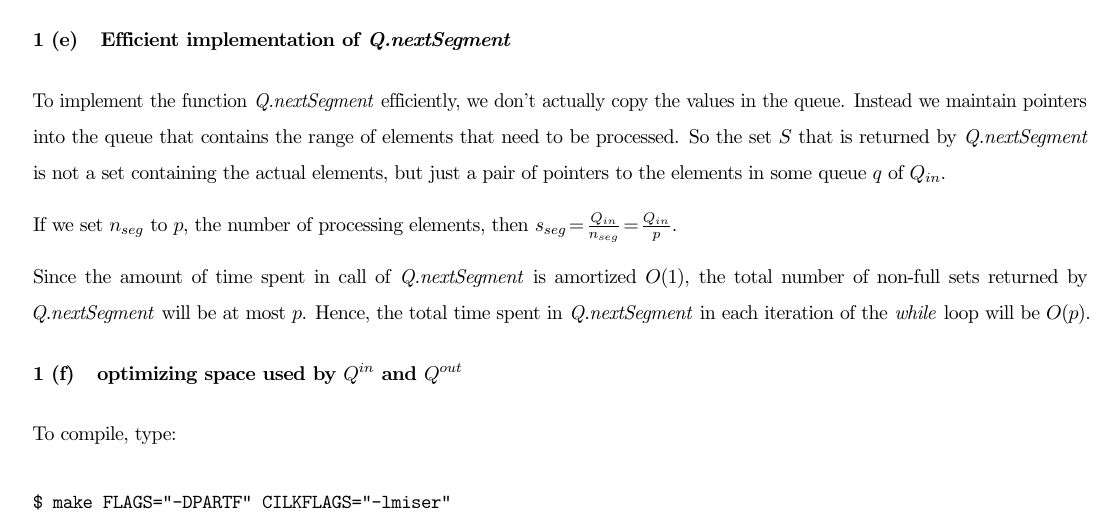
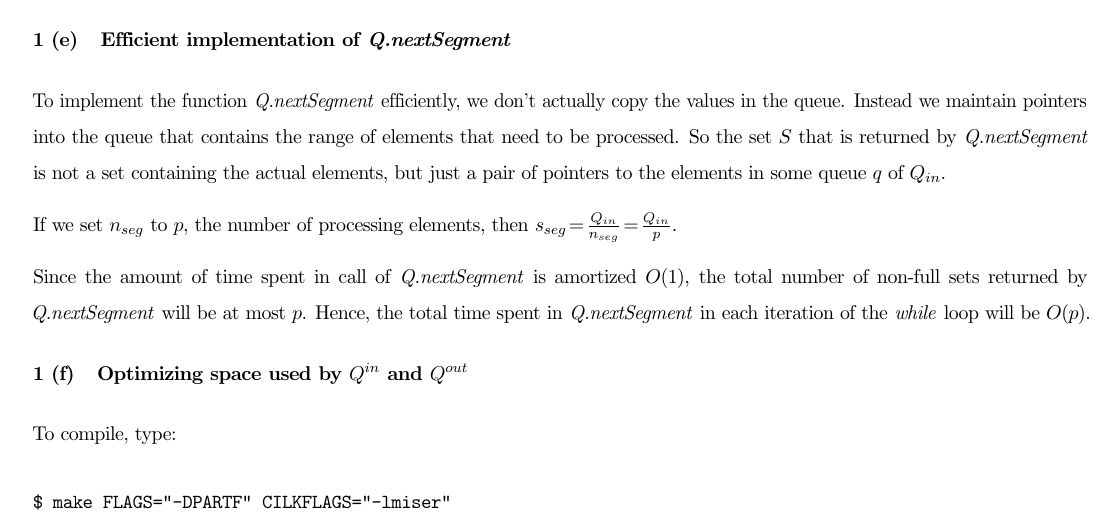
Before and after one commit to reddragon/cse613, a LaTeX problem sheet (hw2/hw2.tex): part of page 4 of 6, cut so that both start at the same text. Compiled offline with pdfLaTeX.

Commit message:
Capitalize first word of title

```diff
--- a/hw2/hw2.tex
+++ b/hw2/hw2.tex
@@ -180,7 +180,7 @@ amortized $O(1)$, the total number of non-full sets returned by
 spent in \textit{Q.nextSegment} in each iteration of the
 \textit{while} loop will be $O(p)$.
 
-\subsection{optimizing space used by $Q^{in}$ and $Q^{out}$}
+\subsection{Optimizing space used by $Q^{in}$ and $Q^{out}$}
 
 To compile, type:
 \begin{verbatim}
```
